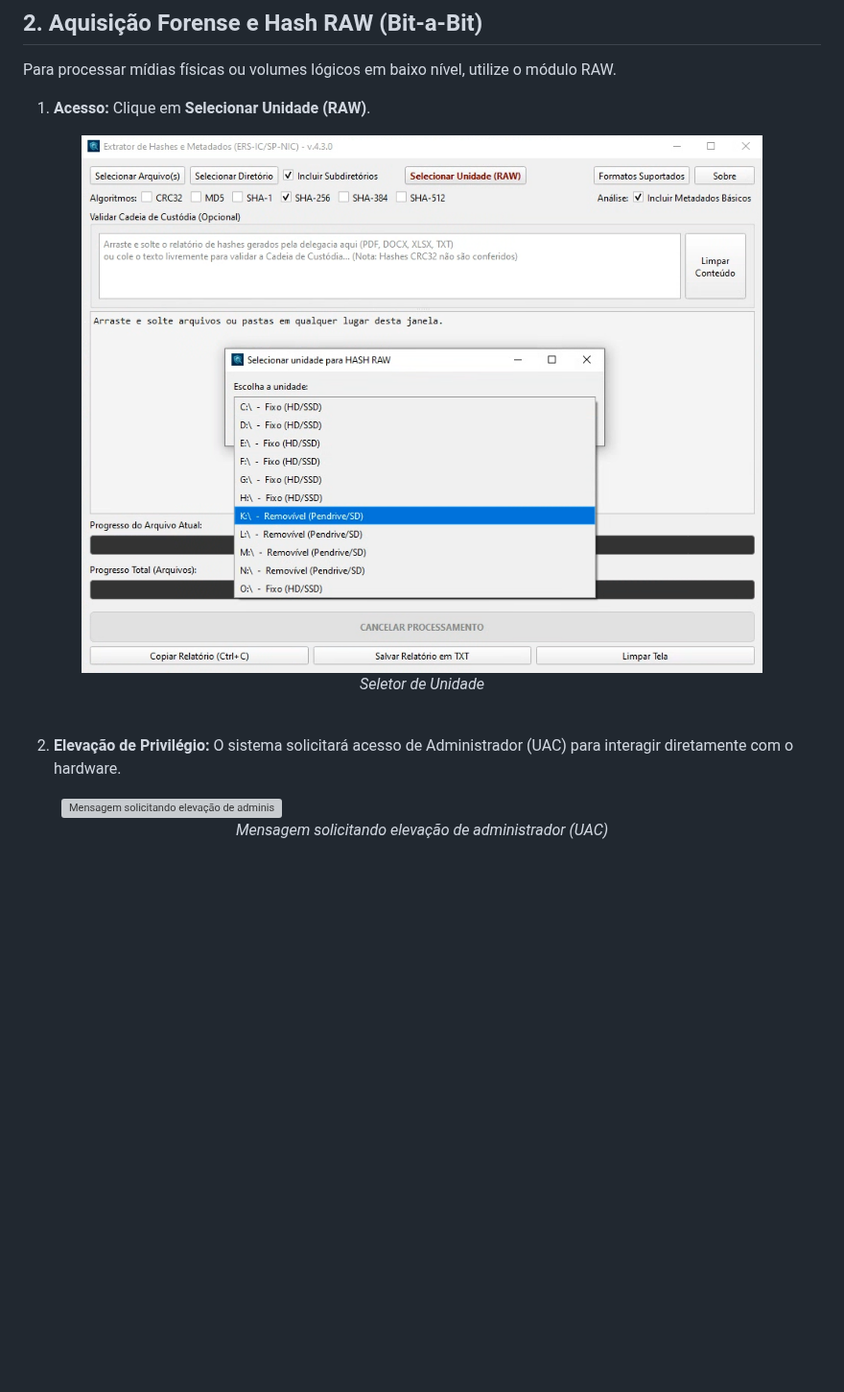
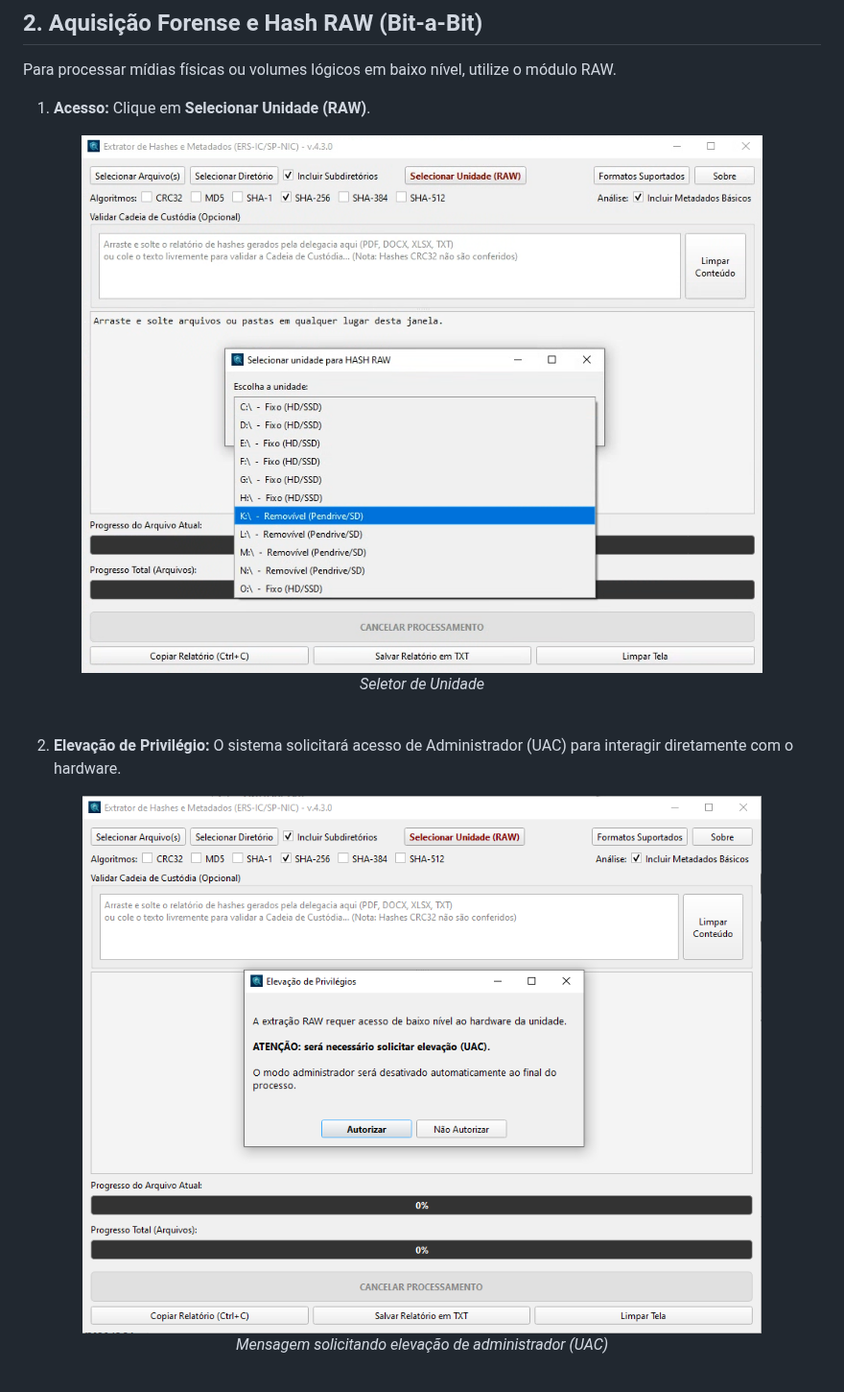
Before and after one commit to eduardo-rsilva/extrator_hashes_metadados, a Markdown page: MANUAL.md, the part around the change. Shown at 96% size. Drawn GitHub-style; blank space fills up the shorter version; grey boxes are pictures that could not be loaded.

Commit message:
chore: correção em nomes de figuras em MANUAL.md.

```diff
--- a/MANUAL.md
+++ b/MANUAL.md
@@ -25,14 +25,14 @@ Para processar mídias físicas ou volumes lógicos em baixo nível, utilize o m
 
 1.  **Acesso:** Clique em **Selecionar Unidade (RAW)**.
 <figure>
-  <img src="imgs/seletor_unidade.png" alt="Seletor de Unidade" style="border: 1px solid black;" width="100%">
+  <img src="imgs/seletor_unidade.PNG" alt="Seletor de Unidade" style="border: 1px solid black;" width="100%">
   <figcaption align="center"><i>Seletor de Unidade</i></figcaption>
 </figure>
 <br>
 
 2.  **Elevação de Privilégio:** O sistema solicitará acesso de Administrador (UAC) para interagir diretamente com o hardware.
 <figure>
-  <img src="imgs/elevacao_UAC.png" alt="Mensagem solicitando elevação de administrador (UAC)" style="border: 1px solid black;" width="100%">
+  <img src="imgs/elevacao_UAC.PNG" alt="Mensagem solicitando elevação de administrador (UAC)" style="border: 1px solid black;" width="100%">
   <figcaption align="center"><i>Mensagem solicitando elevação de administrador (UAC)</i></figcaption>
 </figure>
 <br>
```
Also changed, not shown: imgs/seletor_unidade.PNG (renamed from imgs/seletor_unidade.png).
